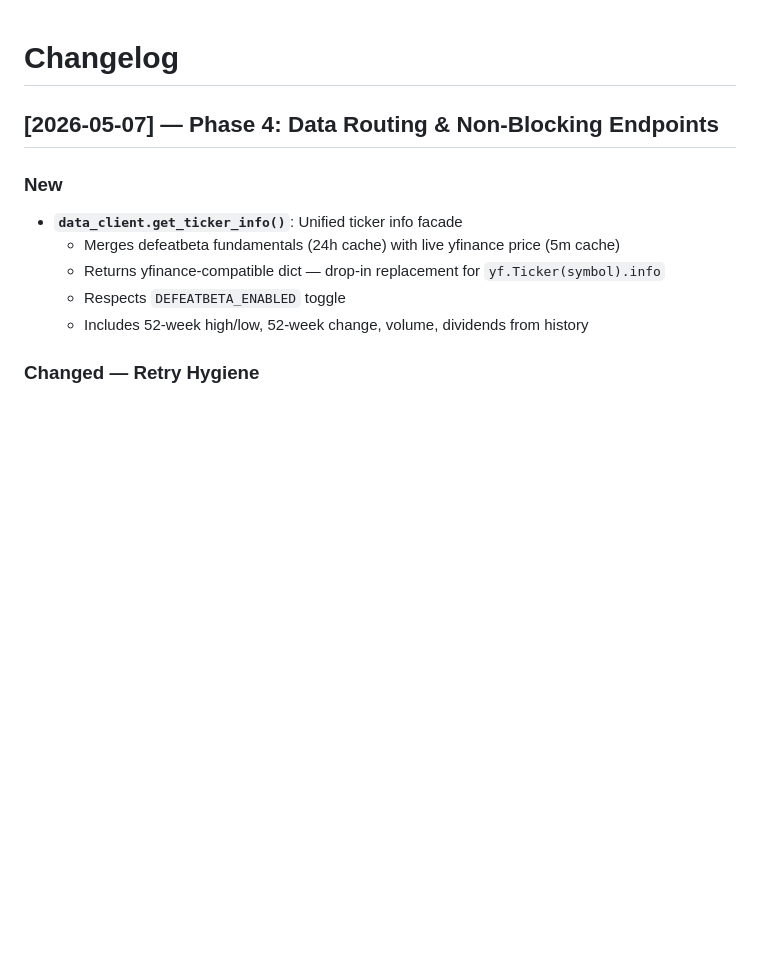
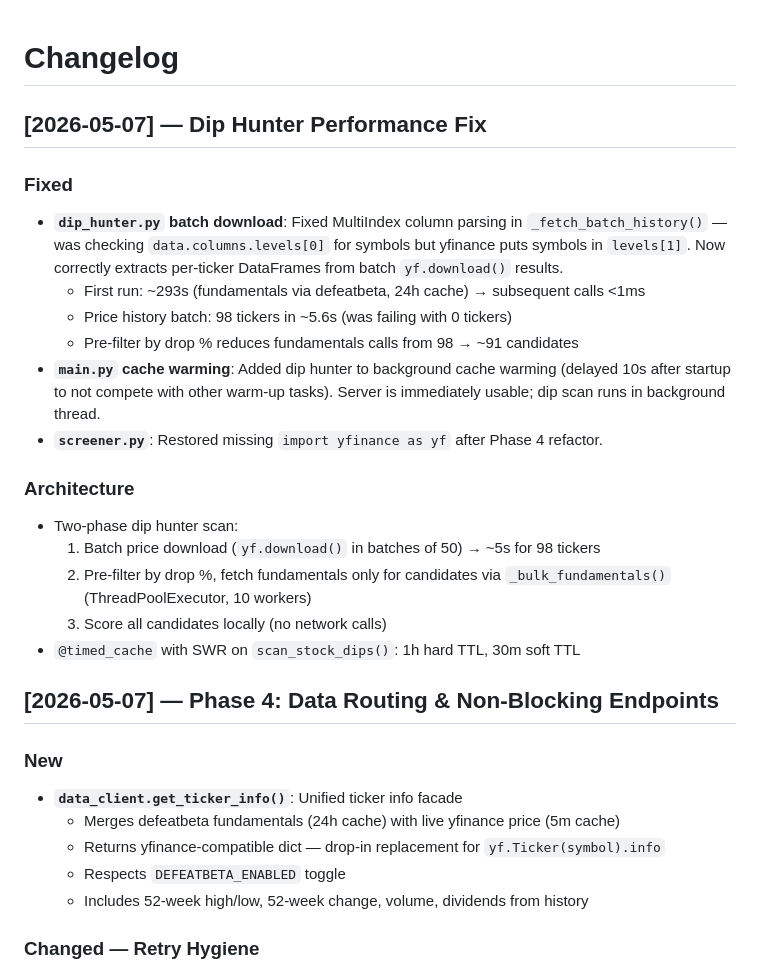
Before and after one commit to lifeonroad/stockguide, a Markdown page: CHANGELOG.md, the part around the change. GitHub-like rendering; blank space fills up the shorter version.

Commit message:
Update CHANGELOG with dip hunter performance fix

```diff
--- a/CHANGELOG.md
+++ b/CHANGELOG.md
@@ -1,4 +1,21 @@
 # Changelog
+
+## [2026-05-07] — Dip Hunter Performance Fix
+
+### Fixed
+- **`dip_hunter.py` batch download**: Fixed MultiIndex column parsing in `_fetch_batch_history()` — was checking `data.columns.levels[0]` for symbols but yfinance puts symbols in `levels[1]`. Now correctly extracts per-ticker DataFrames from batch `yf.download()` results.
+  - First run: ~293s (fundamentals via defeatbeta, 24h cache) → subsequent calls <1ms
+  - Price history batch: 98 tickers in ~5.6s (was failing with 0 tickers)
+  - Pre-filter by drop % reduces fundamentals calls from 98 → ~91 candidates
+- **`main.py` cache warming**: Added dip hunter to background cache warming (delayed 10s after startup to not compete with other warm-up tasks). Server is immediately usable; dip scan runs in background thread.
+- **`screener.py`**: Restored missing `import yfinance as yf` after Phase 4 refactor.
+
+### Architecture
+- Two-phase dip hunter scan:
+  1. Batch price download (`yf.download()` in batches of 50) → ~5s for 98 tickers
+  2. Pre-filter by drop %, fetch fundamentals only for candidates via `_bulk_fundamentals()` (ThreadPoolExecutor, 10 workers)
+  3. Score all candidates locally (no network calls)
+- `@timed_cache` with SWR on `scan_stock_dips()`: 1h hard TTL, 30m soft TTL
 
 ## [2026-05-07] — Phase 4: Data Routing & Non-Blocking Endpoints
 
```
